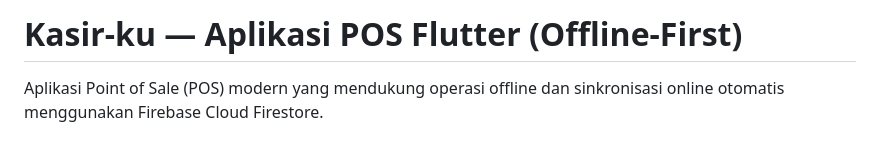
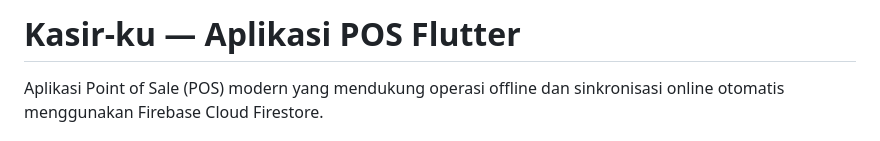
Before and after one commit to Farrszzz/kasir-ku-flutterv1, a Markdown page: README.md, the part around the change. GitHub-like rendering.

```diff
--- a/README.md
+++ b/README.md
@@ -1,4 +1,4 @@
-# Kasir-ku — Aplikasi POS Flutter (Offline-First)
+# Kasir-ku — Aplikasi POS Flutter
 
 Aplikasi Point of Sale (POS) modern yang mendukung operasi offline dan sinkronisasi online otomatis menggunakan Firebase Cloud Firestore.
 
```
